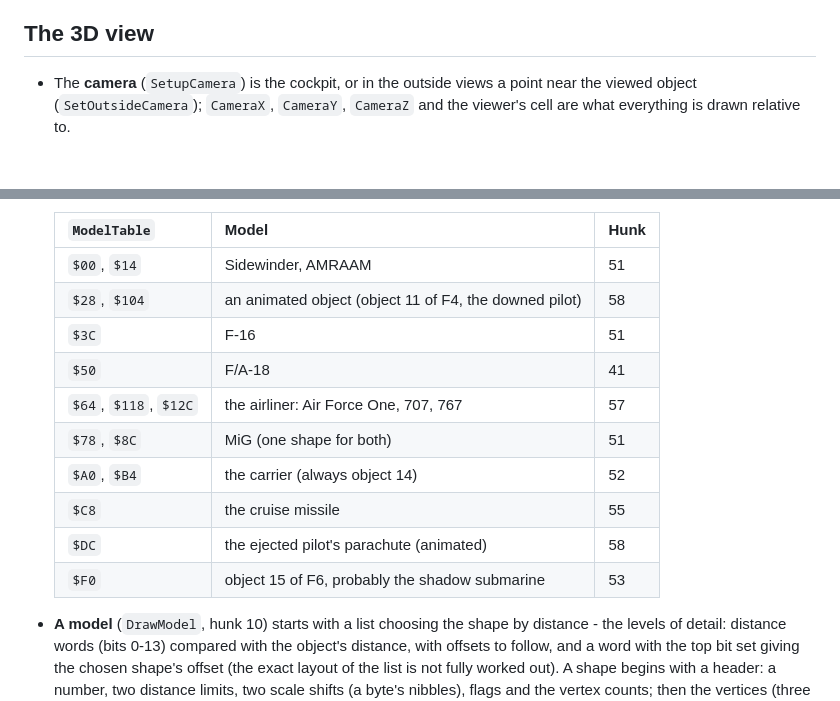
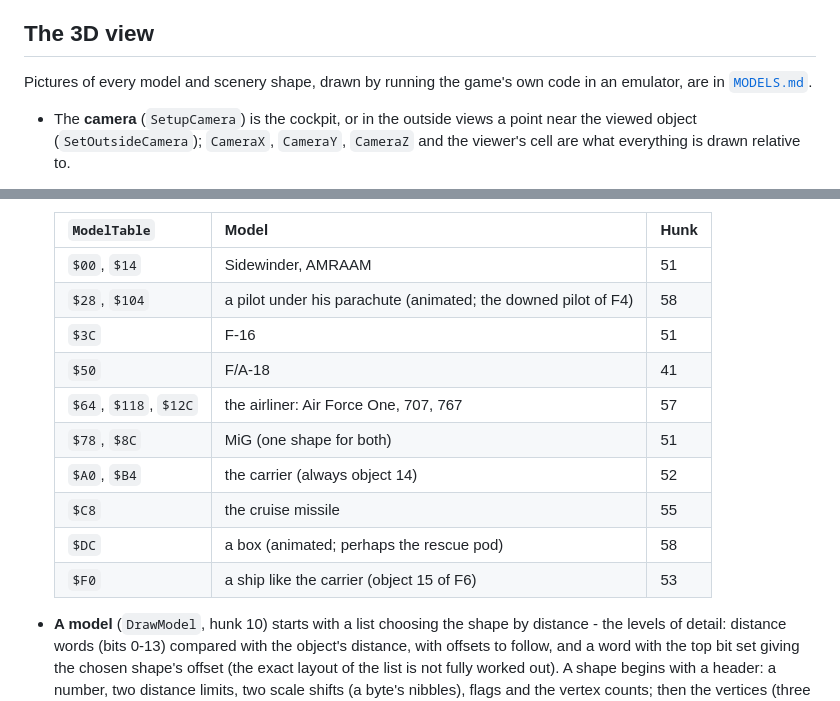
Before and after one commit to MarkyTurtle/FA18-Interceptor, a Markdown page: original/docs/GAME.md, 2 parts joined by grey strips. Rendered like a GitHub page.

```diff
--- a/original/docs/GAME.md
+++ b/original/docs/GAME.md
@@ -294,6 +294,10 @@ by `HandleKey`, turned into letters by `KeyToAscii`).
 
 ## The 3D view
 
+Pictures of every model and scenery shape, drawn by running the game's own code in an
+emulator, are in [`MODELS.md`](MODELS.md).
+
+
 * The **camera** (`SetupCamera`) is the cockpit, or in the outside views a point near the viewed
   object (`SetOutsideCamera`); `CameraX`, `CameraY`, `CameraZ` and the viewer's cell are what
   everything is drawn relative to.
@@ -309,15 +313,15 @@ by `HandleKey`, turned into letters by `KeyToAscii`).
   | `ModelTable` | Model | Hunk |
   |---|---|---|
   | `$00`, `$14` | Sidewinder, AMRAAM | 51 |
-  | `$28`, `$104` | an animated object (object 11 of F4, the downed pilot) | 58 |
+  | `$28`, `$104` | a pilot under his parachute (animated; the downed pilot of F4) | 58 |
   | `$3C` | F-16 | 51 |
   | `$50` | F/A-18 | 41 |
   | `$64`, `$118`, `$12C` | the airliner: Air Force One, 707, 767 | 57 |
   | `$78`, `$8C` | MiG (one shape for both) | 51 |
   | `$A0`, `$B4` | the carrier (always object 14) | 52 |
   | `$C8` | the cruise missile | 55 |
-  | `$DC` | the ejected pilot's parachute (animated) | 58 |
-  | `$F0` | object 15 of F6, probably the shadow submarine | 53 |
+  | `$DC` | a box (animated; perhaps the rescue pod) | 58 |
+  | `$F0` | a ship like the carrier (object 15 of F6) | 53 |
 
 * **A model** (`DrawModel`, hunk 10) starts with a list choosing the shape by distance - the
   levels of detail: distance words (bits 0-13) compared with the object's distance, with
```
Also changed, not shown: README.md (+5 -1 lines), original/docs/MODELS.md (added, +92 -0 lines), original/docs/images/fa18.png (added), original/docs/images/golden_gate.png (added), original/docs/images/models.png (added), original/docs/images/scenery_a.png (added), original/docs/images/scenery_b.png (added), 12 other files.
